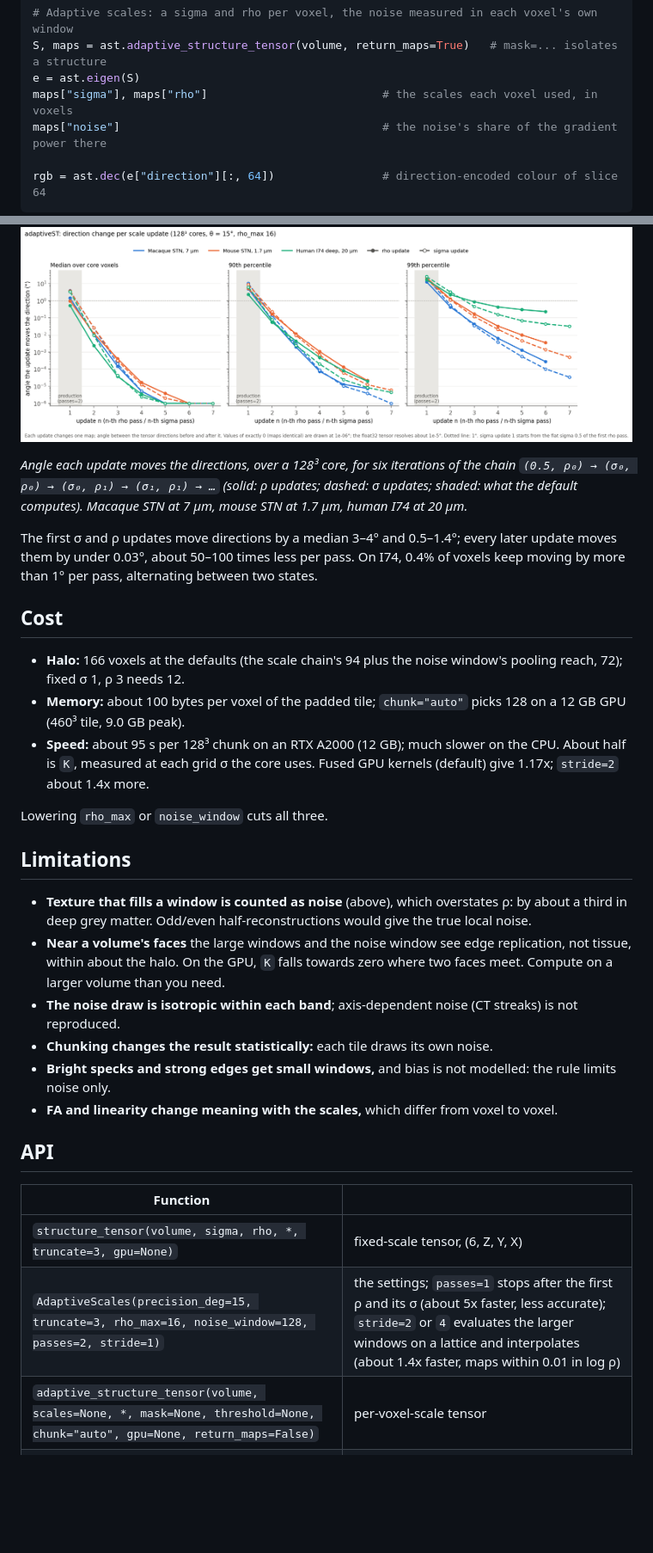
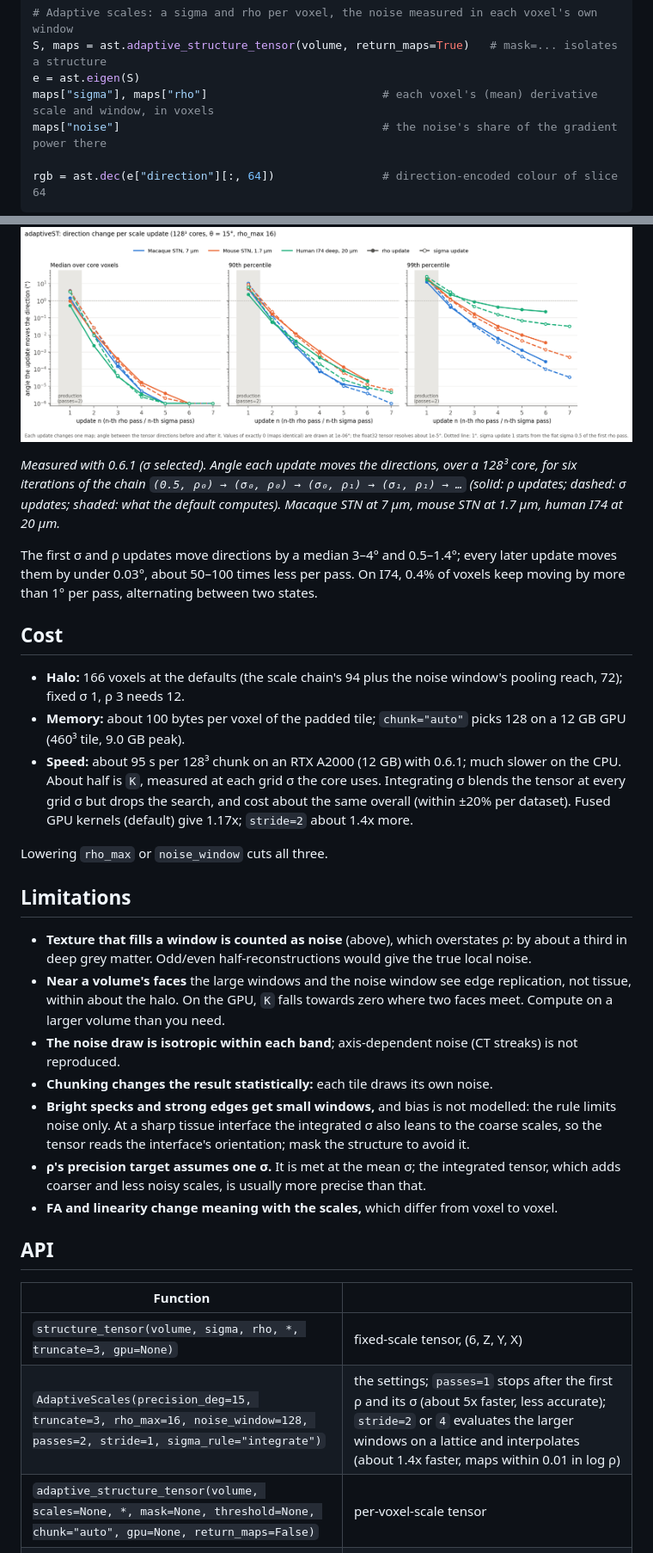
Before and after one commit to Andrew-Keenlyside/adaptiveST, a Markdown page: README.md, 2 parts joined by grey strips. Shown at 86% size. Rendered like a GitHub page; blank space fills up the shorter version.

```diff
--- a/README.md
+++ b/README.md
@@ -26,7 +27,7 @@ e = ast.eigen(S)               # e["direction"] (3, Z, Y, X), e["fa"], e["linear
 # Adaptive scales: a sigma and rho per voxel, the noise measured in each voxel's own window
 S, maps = ast.adaptive_structure_tensor(volume, return_maps=True)   # mask=... isolates a structure
 e = ast.eigen(S)
-maps["sigma"], maps["rho"]                          # the scales each voxel used, in voxels
+maps["sigma"], maps["rho"]                          # each voxel's (mean) derivative scale and window, in voxels
 maps["noise"]                                       # the noise's share of the gradient power there
 
 rgb = ast.dec(e["direction"][:, 64])                # direction-encoded colour of slice 64
@@ -122,8 +143,8 @@ the adaptive means; adaptive DEC weighted by intensity. Default settings (adapti
 
 ![Direction change per rho and sigma update on three datasets](https://raw.githubusercontent.com/Andrew-Keenlyside/adaptiveST/main/docs/convergence.png)
 
-*Angle each update moves the directions, over a 128³ core, for six iterations of the
-chain `(0.5, ρ₀) → (σ₀, ρ₀) → (σ₀, ρ₁) → (σ₁, ρ₁) → …` (solid: ρ updates; dashed: σ
+*Measured with 0.6.1 (σ selected). Angle each update moves the directions, over a 128³ core,
+for six iterations of the chain `(0.5, ρ₀) → (σ₀, ρ₀) → (σ₀, ρ₁) → (σ₁, ρ₁) → …` (solid: ρ updates; dashed: σ
 updates; shaded: what the default computes). Macaque STN at 7 µm, mouse STN at 1.7 µm,
 human I74 at 20 µm.*
 
@@ -137,9 +158,10 @@ voxels keep moving by more than 1° per pass, alternating between two states.
   pooling reach, 72); fixed σ 1, ρ 3 needs 12.
 - **Memory:** about 100 bytes per voxel of the padded tile; `chunk="auto"` picks 128 on
   a 12 GB GPU (460³ tile, 9.0 GB peak).
-- **Speed:** about 95 s per 128³ chunk on an RTX A2000 (12 GB); much slower on the CPU.
-  About half is `K`, measured at each grid σ the core uses. Fused GPU kernels (default)
-  give 1.17x; `stride=2` about 1.4x more.
+- **Speed:** about 95 s per 128³ chunk on an RTX A2000 (12 GB) with 0.6.1; much slower on
+  the CPU. About half is `K`, measured at each grid σ the core uses. Integrating σ blends
+  the tensor at every grid σ but drops the search, and cost about the same overall (within
+  ±20% per dataset). Fused GPU kernels (default) give 1.17x; `stride=2` about 1.4x more.
 
 Lowering `rho_max` or `noise_window` cuts all three.
 
@@ -155,7 +177,11 @@ Lowering `rho_max` or `noise_window` cuts all three.
   not reproduced.
 - **Chunking changes the result statistically:** each tile draws its own noise.
 - **Bright specks and strong edges get small windows,** and bias is not modelled: the
-  rule limits noise only.
+  rule limits noise only. At a sharp tissue interface the integrated σ also leans to the
+  coarse scales, so the tensor reads the interface's orientation; mask the structure to
+  avoid it.
+- **ρ's precision target assumes one σ.** It is met at the mean σ; the integrated tensor,
+  which adds coarser and less noisy scales, is usually more precise than that.
 - **FA and linearity change meaning with the scales,** which differ from voxel to voxel.
 
 ## API
@@ -163,7 +189,7 @@ Lowering `rho_max` or `noise_window` cuts all three.
 | Function | |
 |---|---|
 | `structure_tensor(volume, sigma, rho, *, truncate=3, gpu=None)` | fixed-scale tensor, (6, Z, Y, X) |
-| `AdaptiveScales(precision_deg=15, truncate=3, rho_max=16, noise_window=128, passes=2, stride=1)` | the settings; `passes=1` stops after the first ρ and its σ (about 5x faster, less accurate); `stride=2` or `4` evaluates the larger windows on a lattice and interpolates (about 1.4x faster, maps within 0.01 in log ρ) |
+| `AdaptiveScales(precision_deg=15, truncate=3, rho_max=16, noise_window=128, passes=2, stride=1, sigma_rule="integrate")` | the settings; `passes=1` stops after the first ρ and its σ (about 5x faster, less accurate); `stride=2` or `4` evaluates the larger windows on a lattice and interpolates (about 1.4x faster, maps within 0.01 in log ρ) |
 | `adaptive_structure_tensor(volume, scales=None, *, mask=None, threshold=None, chunk="auto", gpu=None, return_maps=False)` | per-voxel-scale tensor |
 | `scale_maps(volume, scales=None, *, mask=None, threshold=None, chunk="auto", gpu=None)` | `{"sigma", "rho", "noise"}` maps only |
 | `scale_maps_chunk(volume, origin, size, scales=None, *, gpu=None)` | one chunk's maps, read with `scales.halo()` of context |
```
Also changed, not shown: other parts of README.md (+46 -25 lines), docs/sigma_rule_phantoms.png (added), 5 other files.
